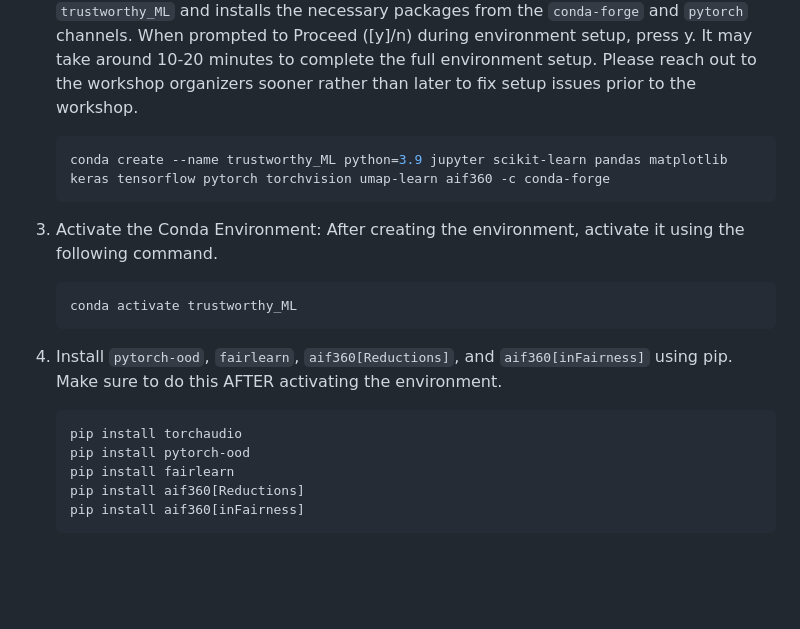
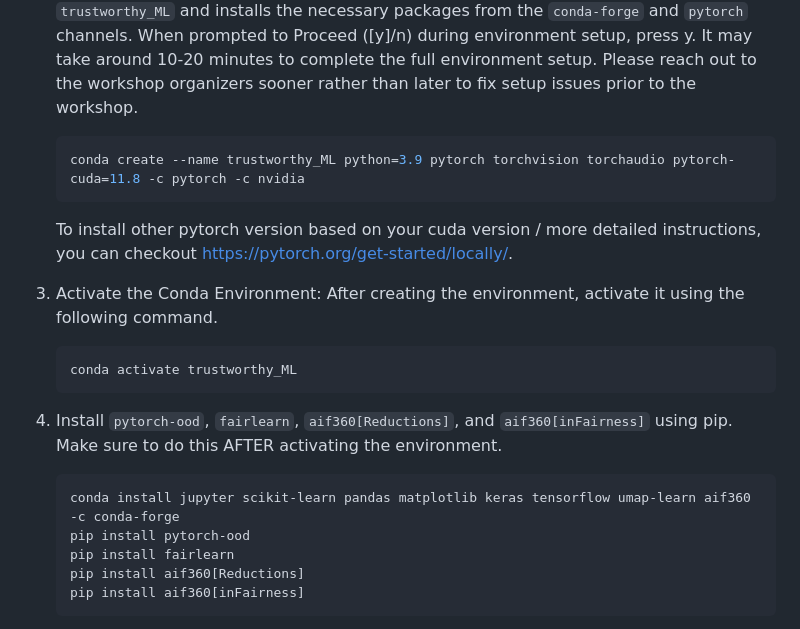
Before and after one commit to carpentries-incubator/fair-explainable-ml, a Markdown page: learners/setup.md, the part around the change. GitHub-like rendering; blank space fills up the shorter version.

Commit message:
update conda env setup

````diff
--- a/learners/setup.md
+++ b/learners/setup.md
@@ -91,8 +91,9 @@ Conda should already be available in your system once you installed Anaconda suc
 2. Create the Conda Environment: To create a conda environment called `trustworthy_ML` with the required packages, open a terminal (Mac/Linux) or Anaconda prompt (Windows) and type the below command. This command creates a new conda environment named `trustworthy_ML` and installs the necessary packages from the `conda-forge` and `pytorch` channels. When prompted to Proceed ([y]/n) during environment setup, press y. It may take around 10-20 minutes to complete the full environment setup. Please reach out to the workshop organizers sooner rather than later to fix setup issues prior to the workshop.
 
     ```sh
-    conda create --name trustworthy_ML python=3.9 jupyter scikit-learn pandas matplotlib keras tensorflow pytorch torchvision umap-learn aif360 -c conda-forge
+    conda create --name trustworthy_ML python=3.9 pytorch torchvision torchaudio pytorch-cuda=11.8 -c pytorch -c nvidia
     ```
+    To install other pytorch version based on your cuda version / more detailed instructions, you can checkout https://pytorch.org/get-started/locally/.
 
 3. Activate the Conda Environment: After creating the environment, activate it using the following command.
 
@@ -103,7 +104,7 @@ Conda should already be available in your system once you installed Anaconda suc
 4. Install `pytorch-ood`, `fairlearn`, `aif360[Reductions]`, and `aif360[inFairness]` using pip. Make sure to do this AFTER activating the environment.
 
     ```sh
-    pip install torchaudio
+    conda install jupyter scikit-learn pandas matplotlib keras tensorflow umap-learn aif360 -c conda-forge
     pip install pytorch-ood
     pip install fairlearn
     pip install aif360[Reductions]
````
